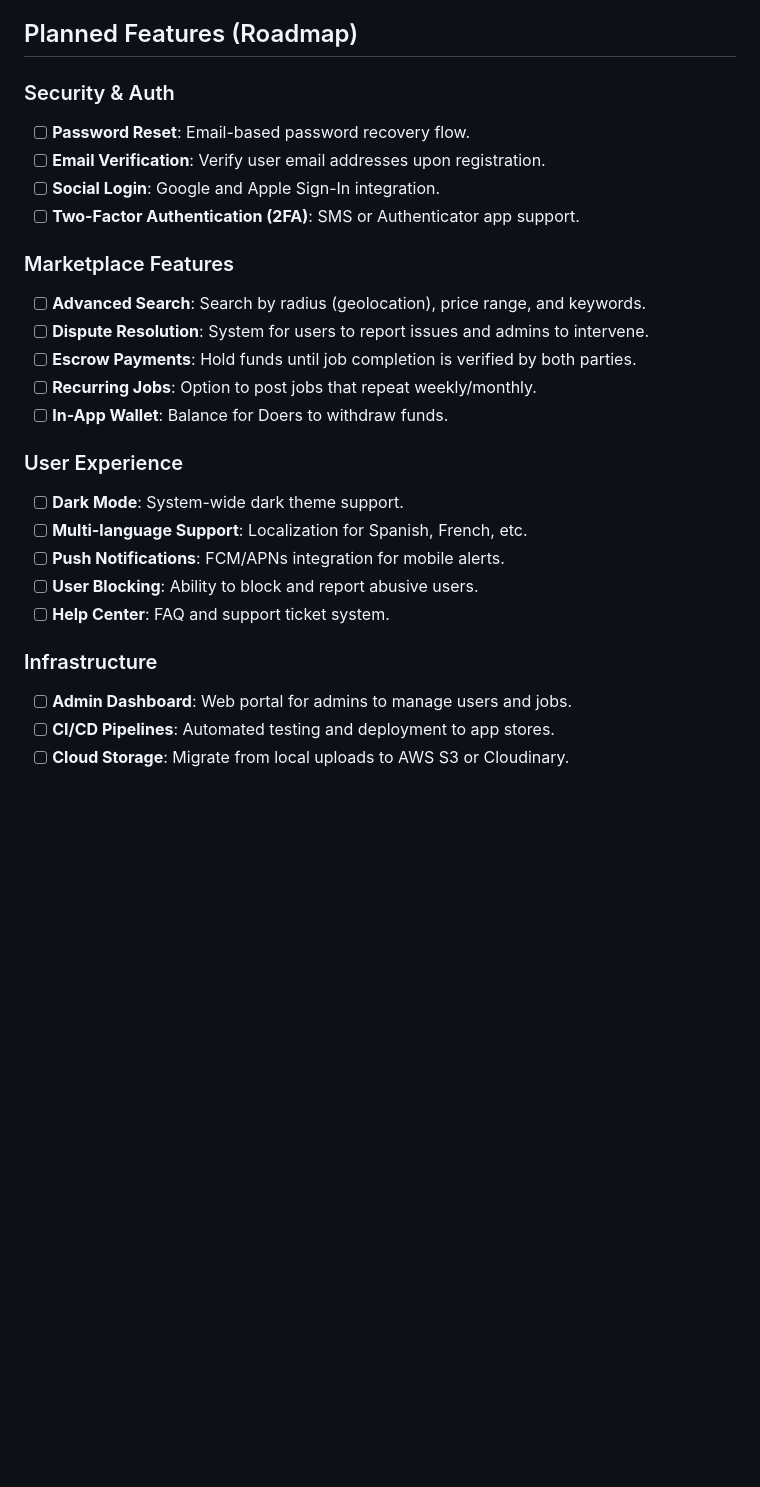
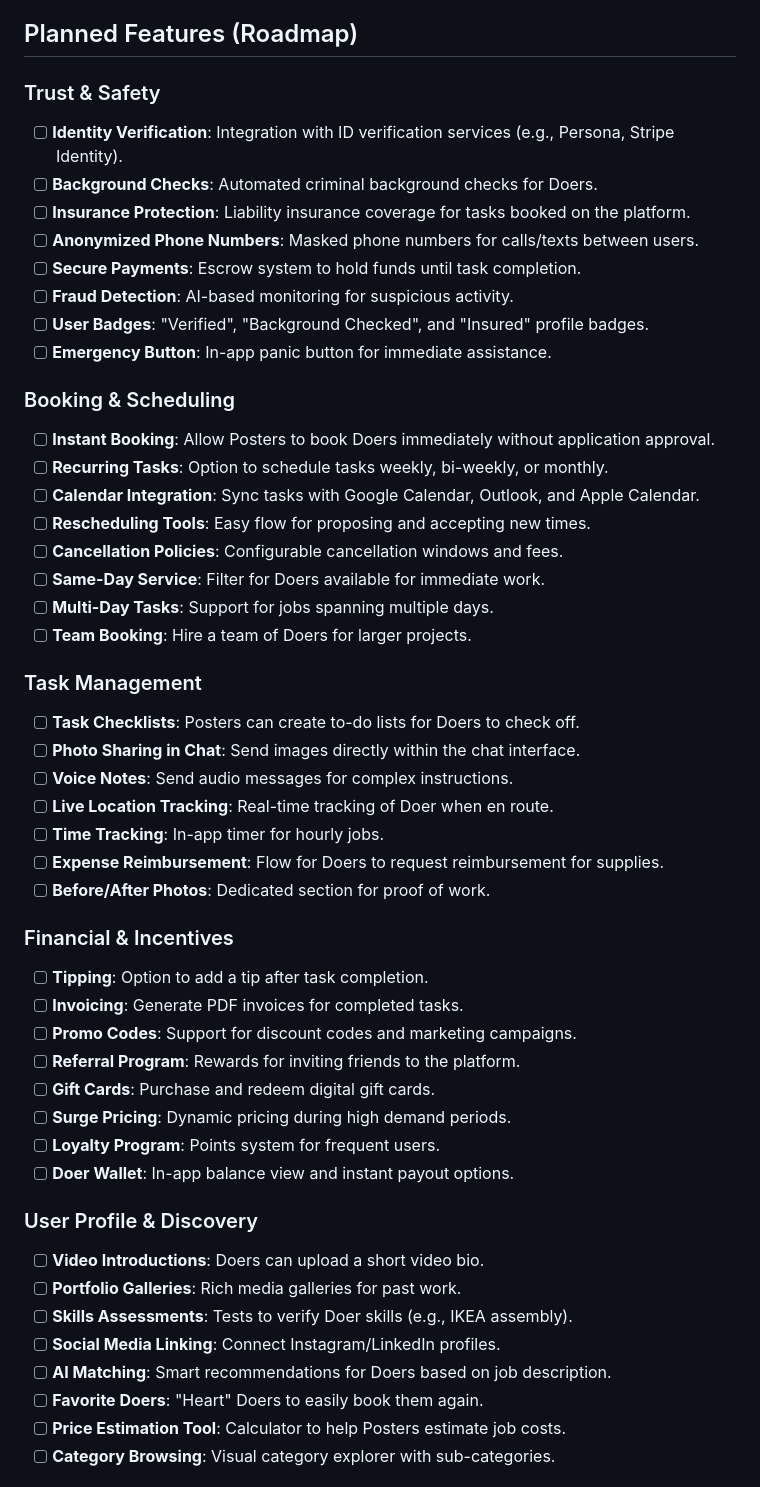
Before and after one commit to JeremiahDunphy/Done-Master, a Markdown page: walkthrough.md, the part around one of its changes. Drawn GitHub-style; blank space fills up the shorter version.

Commit message:
Add 50+ planned features to walkthrough roadmap

```diff
--- a/walkthrough.md
+++ b/walkthrough.md
@@ -60,27 +60,52 @@ This document provides a comprehensive overview of the "Done" gig marketplace ap
 
 ## Planned Features (Roadmap)
 
-### Security & Auth
-- [ ] **Password Reset**: Email-based password recovery flow.
-- [ ] **Email Verification**: Verify user email addresses upon registration.
-- [ ] **Social Login**: Google and Apple Sign-In integration.
-- [ ] **Two-Factor Authentication (2FA)**: SMS or Authenticator app support.
+### Trust & Safety
+- [ ] **Identity Verification**: Integration with ID verification services (e.g., Persona, Stripe Identity).
+- [ ] **Background Checks**: Automated criminal background checks for Doers.
+- [ ] **Insurance Protection**: Liability insurance coverage for tasks booked on the platform.
+- [ ] **Anonymized Phone Numbers**: Masked phone numbers for calls/texts between users.
+- [ ] **Secure Payments**: Escrow system to hold funds until task completion.
+- [ ] **Fraud Detection**: AI-based monitoring for suspicious activity.
+- [ ] **User Badges**: "Verified", "Background Checked", and "Insured" profile badges.
+- [ ] **Emergency Button**: In-app panic button for immediate assistance.
 
-### Marketplace Features
-- [ ] **Advanced Search**: Search by radius (geolocation), price range, and keywords.
-- [ ] **Dispute Resolution**: System for users to report issues and admins to intervene.
-- [ ] **Escrow Payments**: Hold funds until job completion is verified by both parties.
-- [ ] **Recurring Jobs**: Option to post jobs that repeat weekly/monthly.
-- [ ] **In-App Wallet**: Balance for Doers to withdraw funds.
+### Booking & Scheduling
+- [ ] **Instant Booking**: Allow Posters to book Doers immediately without application approval.
+- [ ] **Recurring Tasks**: Option to schedule tasks weekly, bi-weekly, or monthly.
+- [ ] **Calendar Integration**: Sync tasks with Google Calendar, Outlook, and Apple Calendar.
+- [ ] **Rescheduling Tools**: Easy flow for proposing and accepting new times.
+- [ ] **Cancellation Policies**: Configurable cancellation windows and fees.
+- [ ] **Same-Day Service**: Filter for Doers available for immediate work.
+- [ ] **Multi-Day Tasks**: Support for jobs spanning multiple days.
+- [ ] **Team Booking**: Hire a team of Doers for larger projects.
 
-### User Experience
-- [ ] **Dark Mode**: System-wide dark theme support.
-- [ ] **Multi-language Support**: Localization for Spanish, French, etc.
-- [ ] **Push Notifications**: FCM/APNs integration for mobile alerts.
-- [ ] **User Blocking**: Ability to block and report abusive users.
-- [ ] **Help Center**: FAQ and support ticket system.
+### Task Management
+- [ ] **Task Checklists**: Posters can create to-do lists for Doers to check off.
+- [ ] **Photo Sharing in Chat**: Send images directly within the chat interface.
+- [ ] **Voice Notes**: Send audio messages for complex instructions.
+- [ ] **Live Location Tracking**: Real-time tracking of Doer when en route.
+- [ ] **Time Tracking**: In-app timer for hourly jobs.
+- [ ] **Expense Reimbursement**: Flow for Doers to request reimbursement for supplies.
+- [ ] **Before/After Photos**: Dedicated section for proof of work.
 
-### Infrastructure
-- [ ] **Admin Dashboard**: Web portal for admins to manage users and jobs.
-- [ ] **CI/CD Pipelines**: Automated testing and deployment to app stores.
-- [ ] **Cloud Storage**: Migrate from local uploads to AWS S3 or Cloudinary.
+### Financial & Incentives
+- [ ] **Tipping**: Option to add a tip after task completion.
+- [ ] **Invoicing**: Generate PDF invoices for completed tasks.
+- [ ] **Promo Codes**: Support for discount codes and marketing campaigns.
+- [ ] **Referral Program**: Rewards for inviting friends to the platform.
+- [ ] **Gift Cards**: Purchase and redeem digital gift cards.
+- [ ] **Surge Pricing**: Dynamic pricing during high demand periods.
+- [ ] **Loyalty Program**: Points system for frequent users.
+- [ ] **Doer Wallet**: In-app balance view and instant payout options.
+
+### User Profile & Discovery
+- [ ] **Video Introductions**: Doers can upload a short video bio.
+- [ ] **Portfolio Galleries**: Rich media galleries for past work.
+- [ ] **Skills Assessments**: Tests to verify Doer skills (e.g., IKEA assembly).
+- [ ] **Social Media Linking**: Connect Instagram/LinkedIn profiles.
+- [ ] **AI Matching**: Smart recommendations for Doers based on job description.
+- [ ] **Favorite Doers**: "Heart" Doers to easily book them again.
+- [ ] **Price Estimation Tool**: Calculator to help Posters estimate job costs.
+- [ ] **Category Browsing**: Visual category explorer with sub-categories.
+
```
Also changed, not shown: other parts of walkthrough.md (+19 -0 lines).
